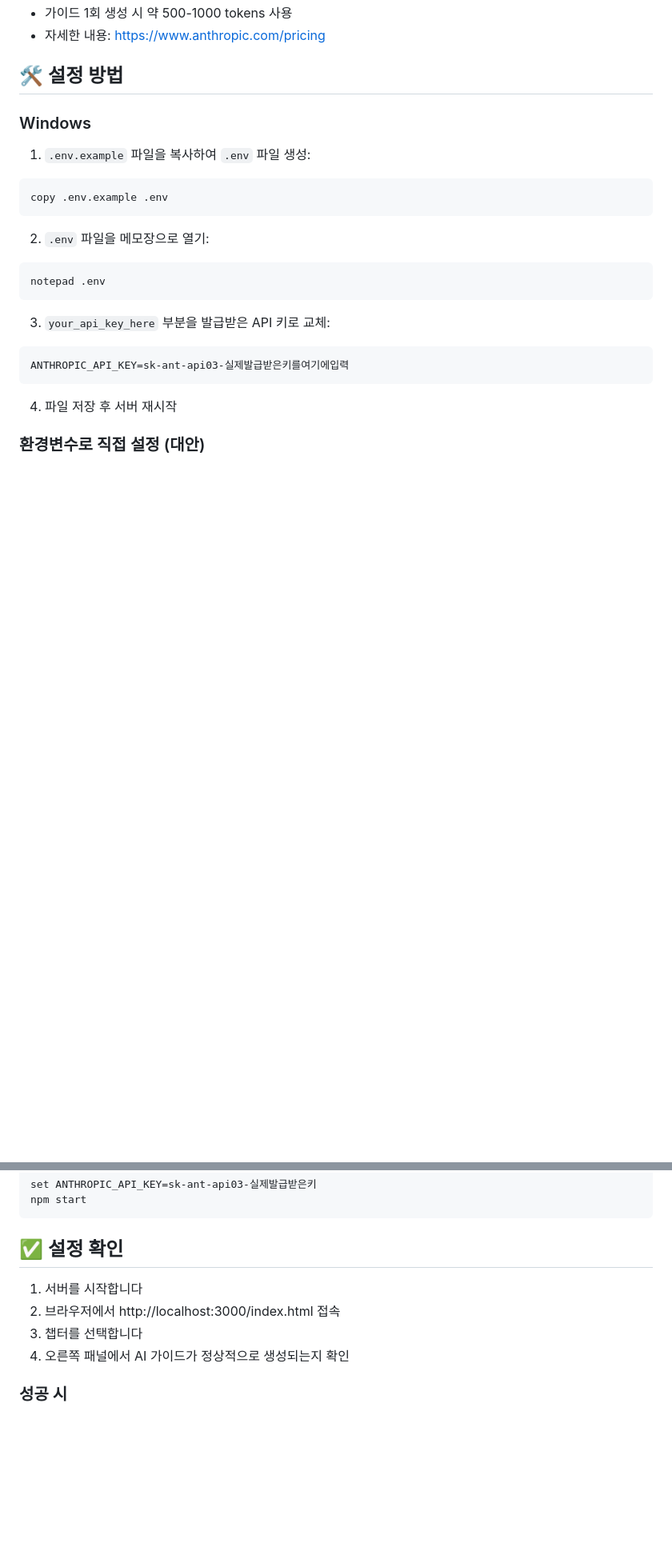
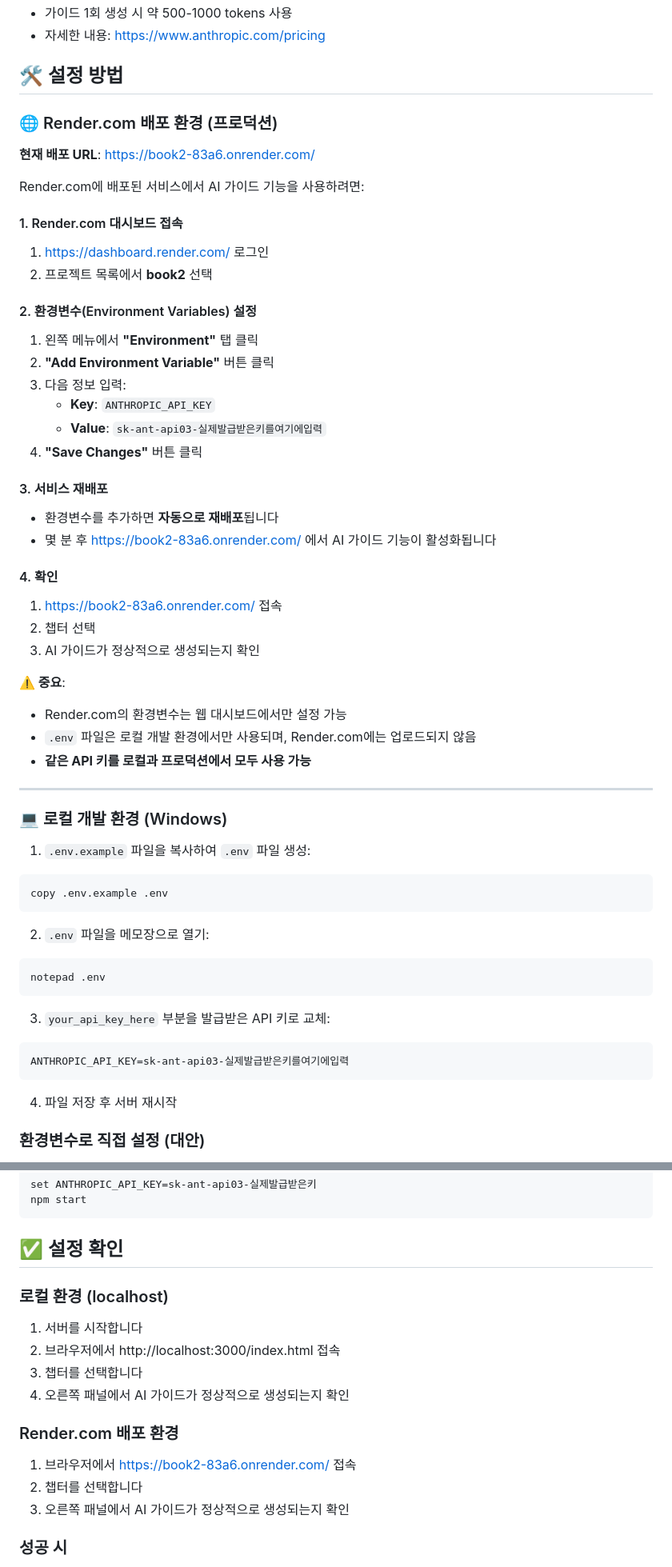
Before and after one commit to leesug/book2, a Markdown page: API_KEY_SETUP.md, 2 parts joined by grey strips. Shown at 80% size. Drawn GitHub-style; blank space fills up the shorter version.

````diff
--- a/API_KEY_SETUP.md
+++ b/API_KEY_SETUP.md
@@ -29,7 +29,41 @@ https://console.anthropic.com/ 접속하여 계정 생성
 
 ## 🛠️ 설정 방법
 
-### Windows
+### 🌐 Render.com 배포 환경 (프로덕션)
+
+**현재 배포 URL**: https://book2-83a6.onrender.com/
+
+Render.com에 배포된 서비스에서 AI 가이드 기능을 사용하려면:
+
+#### 1. Render.com 대시보드 접속
+1. https://dashboard.render.com/ 로그인
+2. 프로젝트 목록에서 **book2** 선택
+
+#### 2. 환경변수(Environment Variables) 설정
+1. 왼쪽 메뉴에서 **"Environment"** 탭 클릭
+2. **"Add Environment Variable"** 버튼 클릭
+3. 다음 정보 입력:
+   - **Key**: `ANTHROPIC_API_KEY`
+   - **Value**: `sk-ant-api03-실제발급받은키를여기에입력`
+4. **"Save Changes"** 버튼 클릭
+
+#### 3. 서비스 재배포
+- 환경변수를 추가하면 **자동으로 재배포**됩니다
+- 몇 분 후 https://book2-83a6.onrender.com/ 에서 AI 가이드 기능이 활성화됩니다
+
+#### 4. 확인
+1. https://book2-83a6.onrender.com/ 접속
+2. 챕터 선택
+3. AI 가이드가 정상적으로 생성되는지 확인
+
+**⚠️ 중요**:
+- Render.com의 환경변수는 웹 대시보드에서만 설정 가능
+- `.env` 파일은 로컬 개발 환경에서만 사용되며, Render.com에는 업로드되지 않음
+- **같은 API 키를 로컬과 프로덕션에서 모두 사용 가능**
+
+---
+
+### 💻 로컬 개발 환경 (Windows)
 
 1. `.env.example` 파일을 복사하여 `.env` 파일 생성:
 ```bash
@@ -59,10 +93,18 @@ npm start
 
 ## ✅ 설정 확인
 
+### 로컬 환경 (localhost)
+
 1. 서버를 시작합니다
 2. 브라우저에서 http://localhost:3000/index.html 접속
 3. 챕터를 선택합니다
 4. 오른쪽 패널에서 AI 가이드가 정상적으로 생성되는지 확인
+
+### Render.com 배포 환경
+
+1. 브라우저에서 https://book2-83a6.onrender.com/ 접속
+2. 챕터를 선택합니다
+3. 오른쪽 패널에서 AI 가이드가 정상적으로 생성되는지 확인
 
 ### 성공 시
 - "AI가 글쓰기 가이드를 생성하고 있습니다..." 메시지 표시
````
Also changed, not shown: other parts of API_KEY_SETUP.md (+20 -0 lines), README.md (+31 -0 lines).
